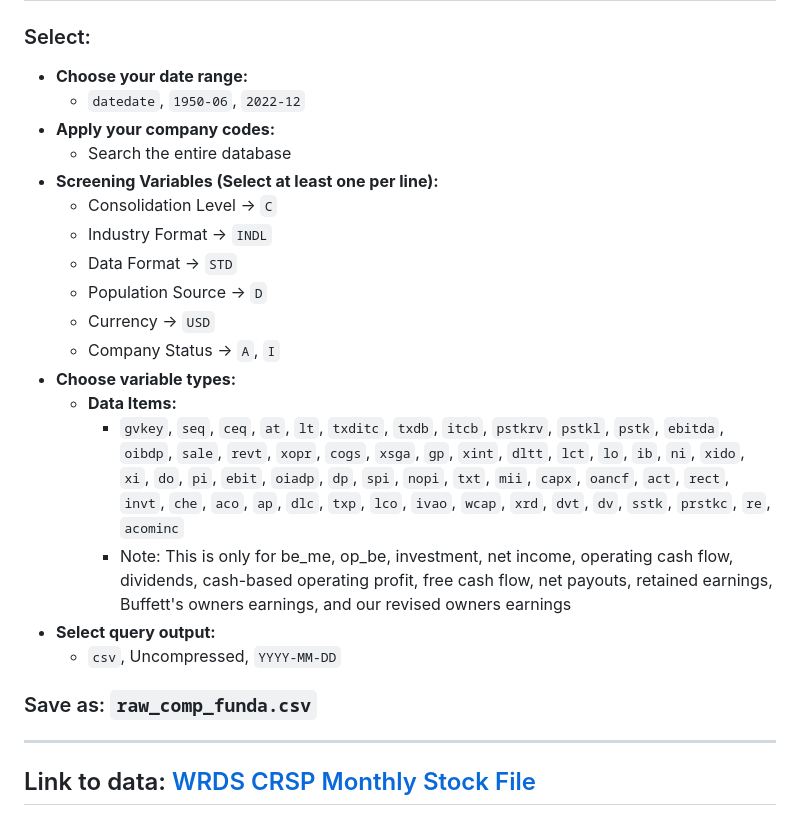
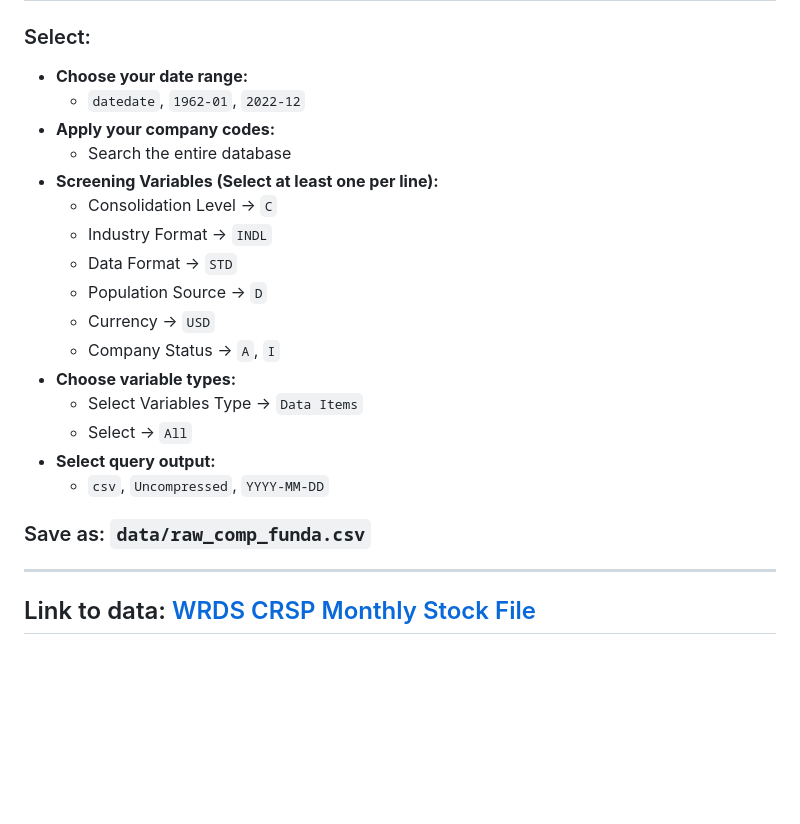
Before and after one commit to aidanvyas/asset_pricing_code, a Markdown page: data_download_instructions.md, the part around the change. Drawn GitHub-style; blank space fills up the shorter version.

Commit message:
changed download instructions for compustat

```diff
--- a/data_download_instructions.md
+++ b/data_download_instructions.md
@@ -4,7 +4,7 @@
 
 ### Select:
 - **Choose your date range:**
-  - `datedate`, `1950-06`, `2022-12`
+  - `datedate`, `1962-01`, `2022-12`
 - **Apply your company codes:**
   - Search the entire database
 - **Screening Variables (Select at least one per line):**
@@ -15,13 +15,12 @@
   - Currency -> `USD`
   - Company Status -> `A`, `I`
 - **Choose variable types:**
-  - **Data Items:**
-    - `gvkey`, `seq`, `ceq`, `at`, `lt`, `txditc`, `txdb`, `itcb`, `pstkrv`, `pstkl`, `pstk`, `ebitda`, `oibdp`, `sale`, `revt`, `xopr`, `cogs`, `xsga`, `gp`, `xint`, `dltt`, `lct`, `lo`, `ib`, `ni`, `xido`, `xi`, `do`, `pi`, `ebit`, `oiadp`, `dp`, `spi`, `nopi`, `txt`, `mii`, `capx`, `oancf`, `act`, `rect`, `invt`, `che`, `aco`, `ap`, `dlc`, `txp`, `lco`, `ivao`, `wcap`, `xrd`, `dvt`, `dv`, `sstk`, `prstkc`, `re`, `acominc`
-    - Note: This is only for be_me, op_be, investment, net income, operating cash flow, dividends, cash-based operating profit, free cash flow, net payouts, retained earnings, Buffett's owners earnings, and our revised owners earnings
+  - Select Variables Type -> `Data Items`
+  - Select -> `All`
 - **Select query output:**
-  - `csv`, Uncompressed, `YYYY-MM-DD`
+  - `csv`, `Uncompressed`, `YYYY-MM-DD`
 
-### Save as: `raw_comp_funda.csv`
+### Save as: `data/raw_comp_funda.csv`
 
 ---
 
```
